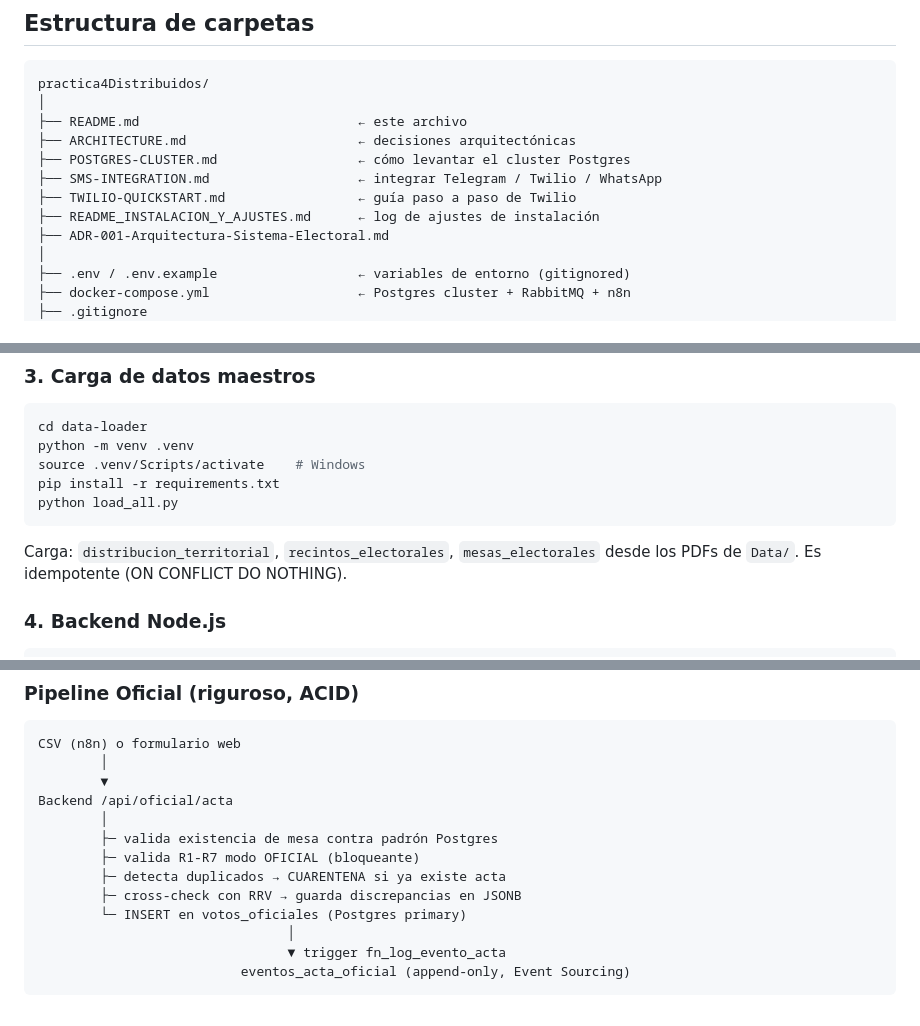
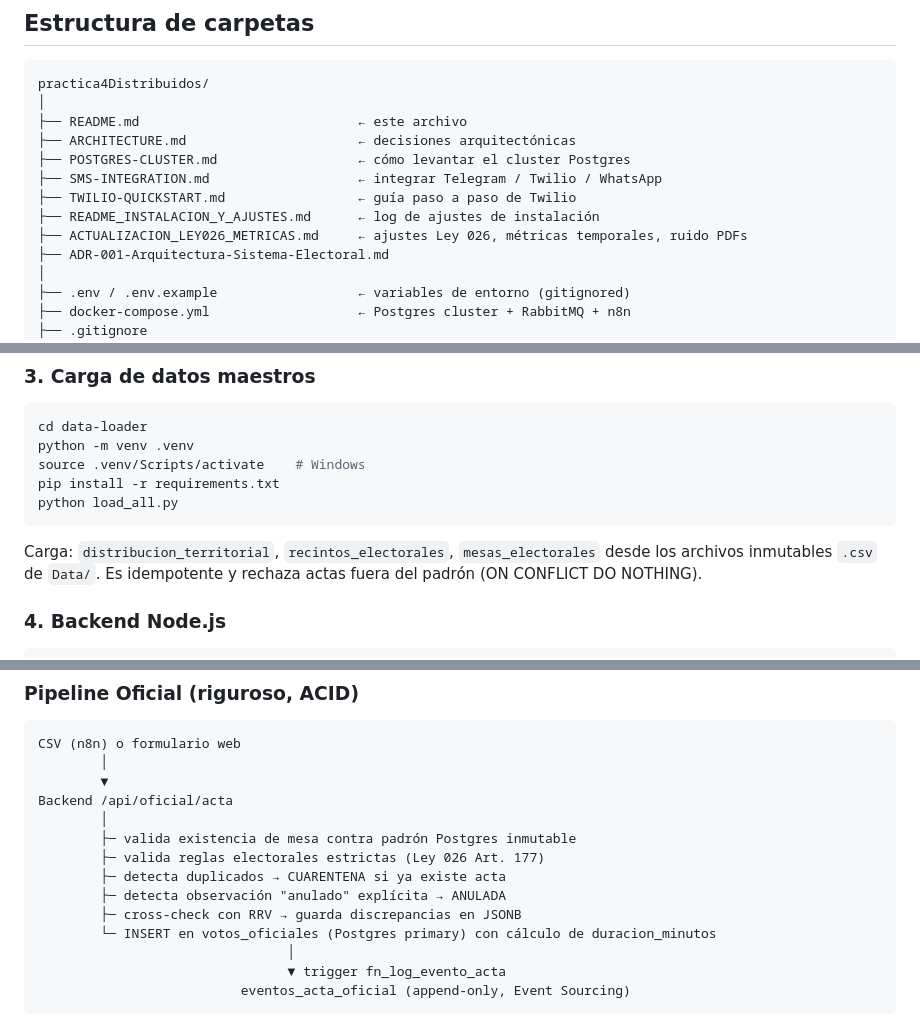
Before and after one commit to SamuelRPA/practica4Distribuidos, a Markdown page: README.md, 3 parts joined by grey strips. Rendered like a GitHub page.

Commit message:
ReadmeUpdate

````diff
--- a/README.md
+++ b/README.md
@@ -108,6 +108,7 @@ practica4Distribuidos/
 ├── SMS-INTEGRATION.md                   ← integrar Telegram / Twilio / WhatsApp
 ├── TWILIO-QUICKSTART.md                 ← guía paso a paso de Twilio
 ├── README_INSTALACION_Y_AJUSTES.md      ← log de ajustes de instalación
+├── ACTUALIZACION_LEY026_METRICAS.md     ← ajustes Ley 026, métricas temporales, ruido PDFs
 ├── ADR-001-Arquitectura-Sistema-Electoral.md
 │
 ├── .env / .env.example                  ← variables de entorno (gitignored)
@@ -257,7 +258,7 @@ python load_all.py
 ```
 
 Carga: `distribucion_territorial`, `recintos_electorales`, `mesas_electorales`
-desde los PDFs de `Data/`. Es idempotente (ON CONFLICT DO NOTHING).
+desde los archivos inmutables `.csv` de `Data/`. Es idempotente y rechaza actas fuera del padrón (ON CONFLICT DO NOTHING).
 
 ### 4. Backend Node.js
 
@@ -351,11 +352,12 @@ CSV (n8n) o formulario web
         ▼
 Backend /api/oficial/acta
         │
-        ├─ valida existencia de mesa contra padrón Postgres
-        ├─ valida R1-R7 modo OFICIAL (bloqueante)
+        ├─ valida existencia de mesa contra padrón Postgres inmutable
+        ├─ valida reglas electorales estrictas (Ley 026 Art. 177)
         ├─ detecta duplicados → CUARENTENA si ya existe acta
+        ├─ detecta observación "anulado" explícita → ANULADA
         ├─ cross-check con RRV → guarda discrepancias en JSONB
-        └─ INSERT en votos_oficiales (Postgres primary)
+        └─ INSERT en votos_oficiales (Postgres primary) con cálculo de duracion_minutos
                                 │
                                 ▼ trigger fn_log_evento_acta
                           eventos_acta_oficial (append-only, Event Sourcing)
````
Also changed, not shown: other parts of README.md (+1 -0 lines).
